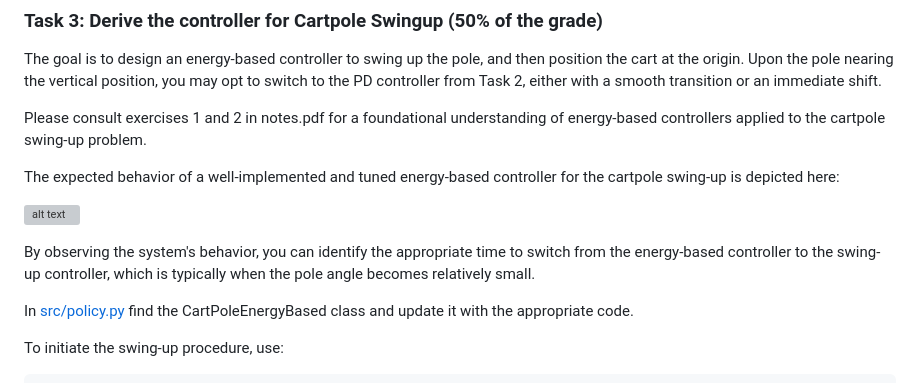
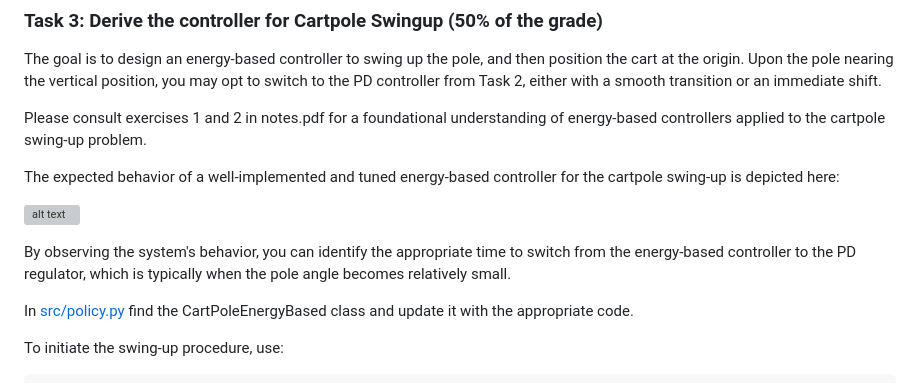
Before and after one commit to mvulf/classedu2024-advctrl, a Markdown page: homework/hw1/README.md, the part around the change. Rendered like a GitHub page; grey boxes are pictures that could not be loaded.

Commit message:
Minor prettifications in README

```diff
--- a/homework/hw1/README.md
+++ b/homework/hw1/README.md
@@ -236,7 +236,7 @@ The expected behavior of a well-implemented and tuned energy-based controller fo
 
 ![alt text](./gfx/image.png)
 
-By observing the system's behavior, you can identify the appropriate time to switch from the energy-based controller to the swing-up controller, which is typically when the pole angle becomes relatively small.
+By observing the system's behavior, you can identify the appropriate time to switch from the energy-based controller to the PD regulator, which is typically when the pole angle becomes relatively small.
 
 In [src/policy.py](./src/policy.py) find the CartPoleEnergyBased class and update it with the appropriate code.
 
```
